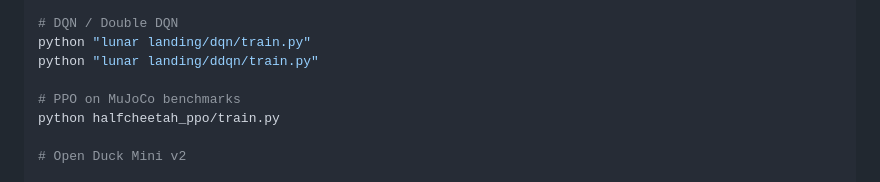
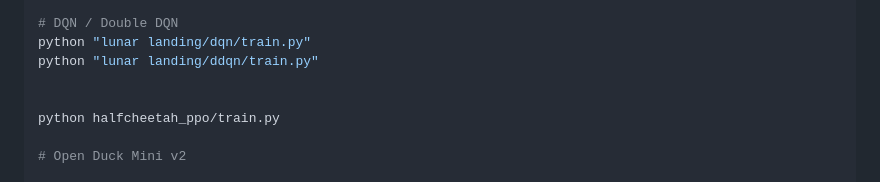
Before and after one commit to palaksinghi/waddle, a Markdown page: README.md, the part around the change. Rendered like a GitHub page.

```diff
--- a/README.md
+++ b/README.md
@@ -269,7 +269,7 @@ python train.py
 python "lunar landing/dqn/train.py"
 python "lunar landing/ddqn/train.py"
 
-# PPO on MuJoCo benchmarks
+
 python halfcheetah_ppo/train.py
 
 # Open Duck Mini v2
```
